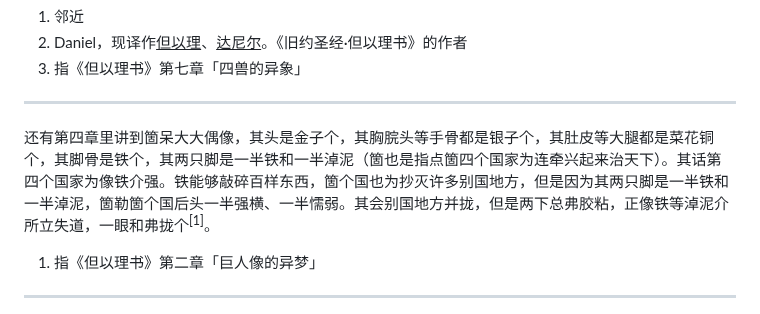
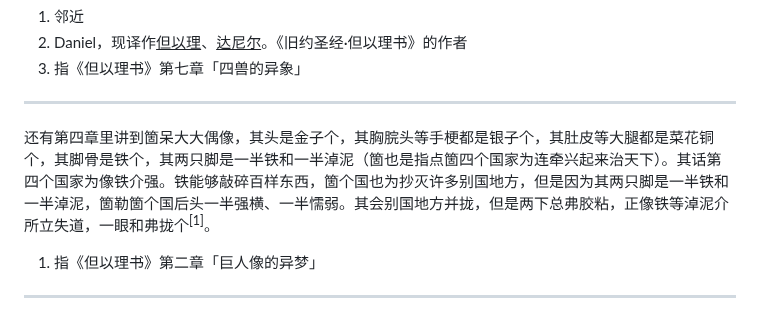
Before and after one commit to shinzoqchiuq/books-in-wu-romanization, a Markdown page: di-li-shü-kyün-s/地理书-卷四.md, the part around the change. GitHub-like rendering.

Commit message:
chore(di-li-shü-kyün-s): 手梗

```diff
--- a/di-li-shü-kyün-s/地理书-卷四.md
+++ b/di-li-shü-kyün-s/地理书-卷四.md
@@ -418,7 +418,7 @@
 
 ---
 
-还有第四章里讲到箇呆大大偶像，其头是金子个，其胸脘头等手骨都是银子个，其肚皮等大腿都是菜花铜个，其脚骨是铁个，其两只脚是一半铁和一半淖泥（箇也是指点箇四个国家为连牵兴起来治天下）。其话第四个国家为像铁介强。铁能够敲碎百样东西，箇个国也为抄灭许多别国地方，但是因为其两只脚是一半铁和一半淖泥，箇勒箇个国后头一半强横、一半懦弱。其会别国地方并拢，但是两下总弗胶粘，正像铁等淖泥介所立失道，一眼和弗拢个<sup>\[1\]</sup>。
+还有第四章里讲到箇呆大大偶像，其头是金子个，其胸脘头等手梗都是银子个，其肚皮等大腿都是菜花铜个，其脚骨是铁个，其两只脚是一半铁和一半淖泥（箇也是指点箇四个国家为连牵兴起来治天下）。其话第四个国家为像铁介强。铁能够敲碎百样东西，箇个国也为抄灭许多别国地方，但是因为其两只脚是一半铁和一半淖泥，箇勒箇个国后头一半强横、一半懦弱。其会别国地方并拢，但是两下总弗胶粘，正像铁等淖泥介所立失道，一眼和弗拢个<sup>\[1\]</sup>。
 
 1. 指《但以理书》第二章「巨人像的异梦」
 
```
Also changed, not shown: di-li-shü-kyün-s/地理書-卷四.md (+1 -1 lines).
